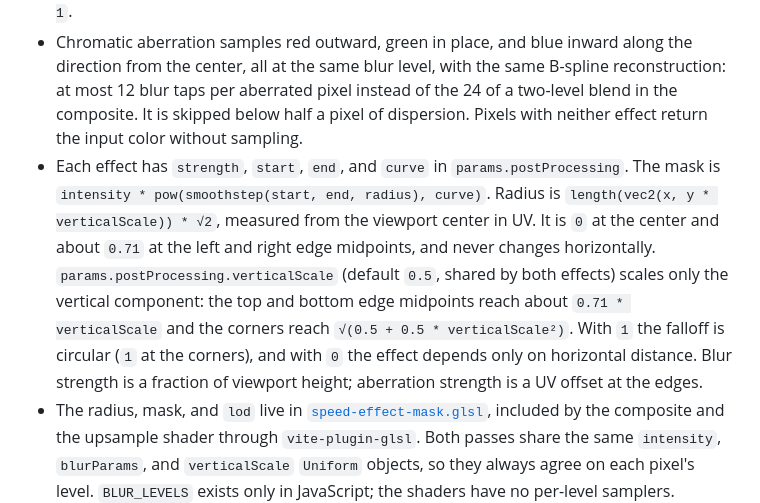
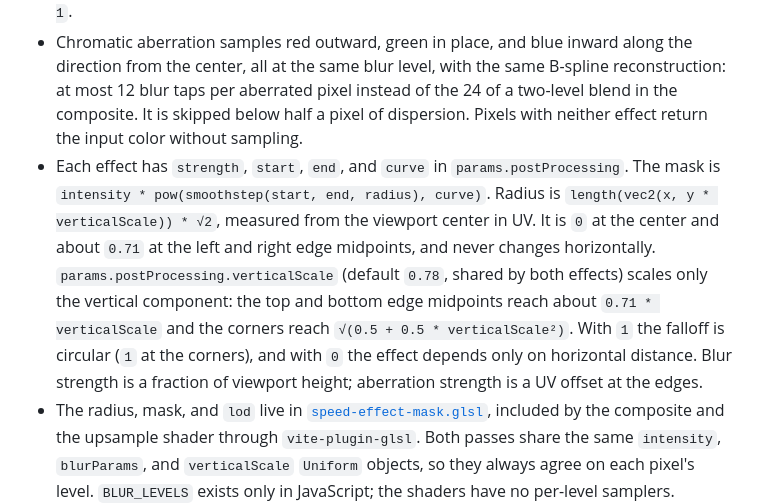
Before and after one commit to rock-biter/procedural-terrain-generation, a Markdown page: docs/RENDERING.md, the part around the change. GitHub-like rendering.

```diff
--- a/docs/RENDERING.md
+++ b/docs/RENDERING.md
@@ -36,7 +36,7 @@ Resize changes the camera aspect, projection matrix, capped pixel ratio, and the
 - Each pixel's blur radius becomes a fractional level `lod = log2(pixels)`; level `k` blurs by about `2^k` pixels and level `0` is the full-resolution input. A private `BlurUpsamplePass` then folds the pyramid back up from the coarsest rendered level to level `1`, at each level's resolution: `U(k) = mix(D(k), U(k + 1), clamp(lod - k, 0, 1))`, where the coarsest `U` is its downsample `D` ([`blur-upsample-fragment.glsl`](../src/shaders/blur-upsample-fragment.glsl)). Each pixel therefore blends its two nearest levels before full resolution, and a `lod` above the rendered levels saturates at the coarsest one.
 - The full-resolution composite reads only `U(1)` (the `blurBuffer` uniform, or `D(1)` when a single level is rendered) and mixes it with the sharp input by `clamp(lod, 0, 1)`. Upsampled levels and the composite use a four-tap cubic B-spline reconstruction ([`bspline.glsl`](../src/shaders/bspline.glsl)) to avoid bilinear blockiness, so each blurred channel costs 4 taps, plus the input where `lod < 1`.
 - Chromatic aberration samples red outward, green in place, and blue inward along the direction from the center, all at the same blur level, with the same B-spline reconstruction: at most 12 blur taps per aberrated pixel instead of the 24 of a two-level blend in the composite. It is skipped below half a pixel of dispersion. Pixels with neither effect return the input color without sampling.
-- Each effect has `strength`, `start`, `end`, and `curve` in `params.postProcessing`. The mask is `intensity * pow(smoothstep(start, end, radius), curve)`. Radius is `length(vec2(x, y * verticalScale)) * √2`, measured from the viewport center in UV. It is `0` at the center and about `0.71` at the left and right edge midpoints, and never changes horizontally. `params.postProcessing.verticalScale` (default `0.5`, shared by both effects) scales only the vertical component: the top and bottom edge midpoints reach about `0.71 * verticalScale` and the corners reach `√(0.5 + 0.5 * verticalScale²)`. With `1` the falloff is circular (`1` at the corners), and with `0` the effect depends only on horizontal distance. Blur strength is a fraction of viewport height; aberration strength is a UV offset at the edges.
+- Each effect has `strength`, `start`, `end`, and `curve` in `params.postProcessing`. The mask is `intensity * pow(smoothstep(start, end, radius), curve)`. Radius is `length(vec2(x, y * verticalScale)) * √2`, measured from the viewport center in UV. It is `0` at the center and about `0.71` at the left and right edge midpoints, and never changes horizontally. `params.postProcessing.verticalScale` (default `0.78`, shared by both effects) scales only the vertical component: the top and bottom edge midpoints reach about `0.71 * verticalScale` and the corners reach `√(0.5 + 0.5 * verticalScale²)`. With `1` the falloff is circular (`1` at the corners), and with `0` the effect depends only on horizontal distance. Blur strength is a fraction of viewport height; aberration strength is a UV offset at the edges.
 - The radius, mask, and `lod` live in [`speed-effect-mask.glsl`](../src/shaders/speed-effect-mask.glsl), included by the composite and the upsample shader through `vite-plugin-glsl`. Both passes share the same `intensity`, `blurParams`, and `verticalScale` `Uniform` objects, so they always agree on each pixel's level. `BLUR_LEVELS` exists only in JavaScript; the shaders have no per-level samplers.
 
 ## Day/Night Cycle
```
